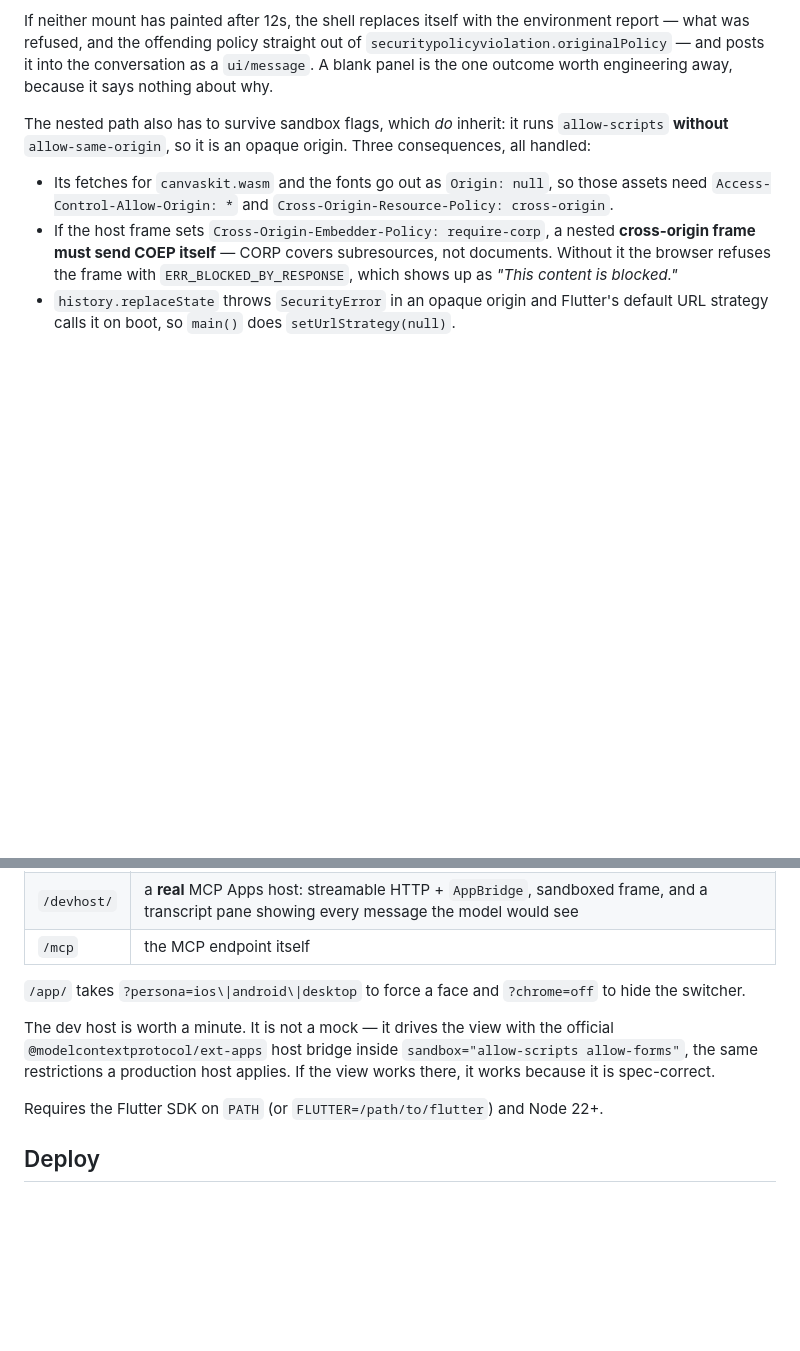
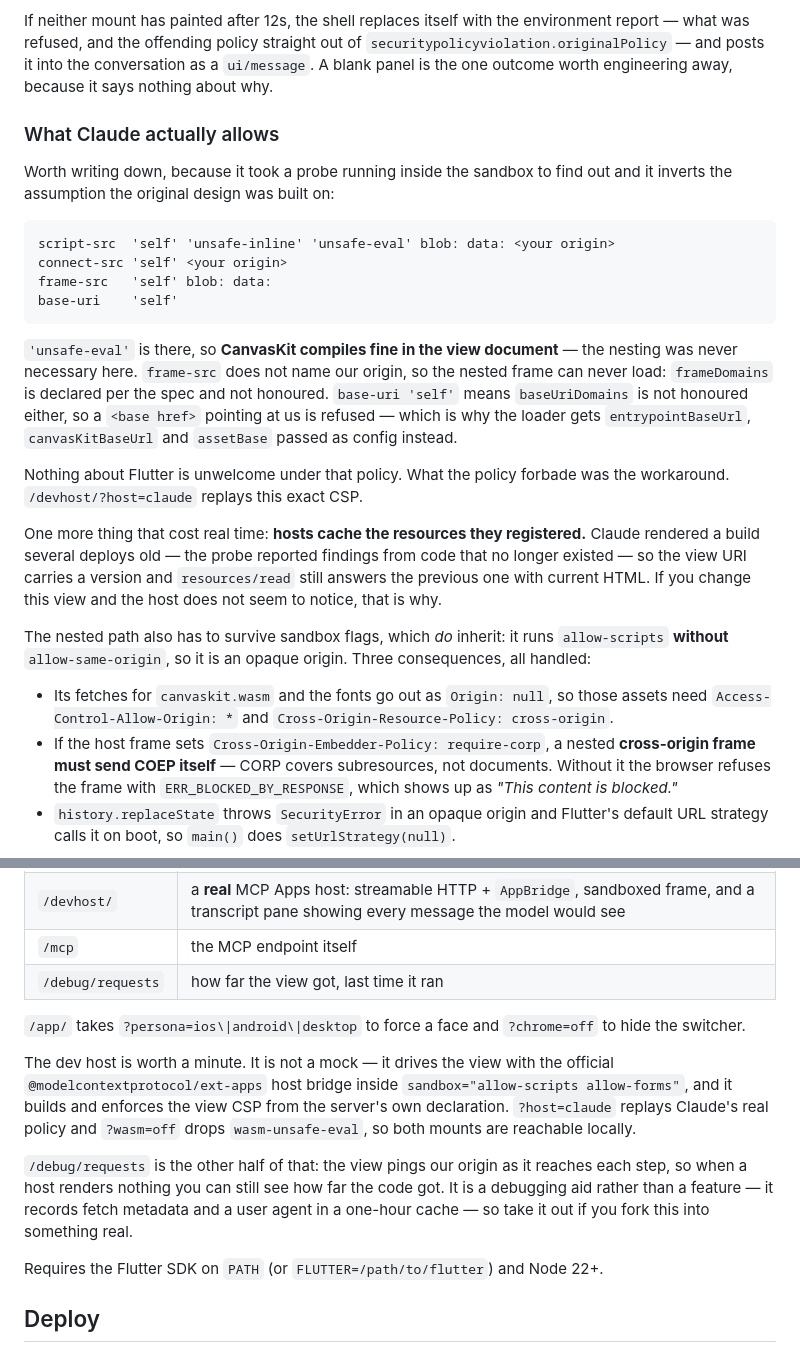
Before and after one commit to vpm238/flutter-mcp-app-demo, a Markdown page: README.md, 2 parts joined by grey strips. GitHub-like rendering; blank space fills up the shorter version.

Commit message:
Write down what Claude actually allows
The policy took a probe running inside the sandbox to obtain, and it inverts
the assumption the original design rested on: 'unsafe-eval' is granted, so
CanvasKit compiles in the view document and the nested frame was never needed
here — while frame-src and base-uri name neither of the domains the spec lets a
server declare, so the workaround was the only part that could not work.

Also records the caching behaviour that cost the most time: hosts render the
resource they registered, which can be many deploys old.

````diff
--- a/README.md
+++ b/README.md
@@ -105,6 +105,34 @@ report — what was refused, and the offending policy straight out of
 a `ui/message`. A blank panel is the one outcome worth engineering away, because
 it says nothing about why.
 
+### What Claude actually allows
+
+Worth writing down, because it took a probe running inside the sandbox to find
+out and it inverts the assumption the original design was built on:
+
+```
+script-src  'self' 'unsafe-inline' 'unsafe-eval' blob: data: <your origin>
+connect-src 'self' <your origin>
+frame-src   'self' blob: data:
+base-uri    'self'
+```
+
+`'unsafe-eval'` is there, so **CanvasKit compiles fine in the view document** —
+the nesting was never necessary here. `frame-src` does not name our origin, so
+the nested frame can never load: `frameDomains` is declared per the spec and not
+honoured. `base-uri 'self'` means `baseUriDomains` is not honoured either, so a
+`<base href>` pointing at us is refused — which is why the loader gets
+`entrypointBaseUrl`, `canvasKitBaseUrl` and `assetBase` passed as config instead.
+
+Nothing about Flutter is unwelcome under that policy. What the policy forbade was
+the workaround. `/devhost/?host=claude` replays this exact CSP.
+
+One more thing that cost real time: **hosts cache the resources they registered.**
+Claude rendered a build several deploys old — the probe reported findings from
+code that no longer existed — so the view URI carries a version and
+`resources/read` still answers the previous one with current HTML. If you change
+this view and the host does not seem to notice, that is why.
+
 The nested path also has to survive sandbox flags, which *do* inherit: it runs
 `allow-scripts` **without** `allow-same-origin`, so it is an opaque origin.
 Three consequences, all handled:
@@ -143,14 +171,22 @@ Three things to open:
 | `/app/` | the app as a plain web page, on local fixtures |
 | `/devhost/` | a **real** MCP Apps host: streamable HTTP + `AppBridge`, sandboxed frame, and a transcript pane showing every message the model would see |
 | `/mcp` | the MCP endpoint itself |
+| `/debug/requests` | how far the view got, last time it ran |
 
 `/app/` takes `?persona=ios\|android\|desktop` to force a face and `?chrome=off`
 to hide the switcher.
 
 The dev host is worth a minute. It is not a mock — it drives the view with the
 official `@modelcontextprotocol/ext-apps` host bridge inside
-`sandbox="allow-scripts allow-forms"`, the same restrictions a production host
-applies. If the view works there, it works because it is spec-correct.
+`sandbox="allow-scripts allow-forms"`, and it builds and enforces the view CSP
+from the server's own declaration. `?host=claude` replays Claude's real policy
+and `?wasm=off` drops `wasm-unsafe-eval`, so both mounts are reachable locally.
+
+`/debug/requests` is the other half of that: the view pings our origin as it
+reaches each step, so when a host renders nothing you can still see how far the
+code got. It is a debugging aid rather than a feature — it records fetch
+metadata and a user agent in a one-hour cache — so take it out if you fork this
+into something real.
 
 Requires the Flutter SDK on `PATH` (or `FLUTTER=/path/to/flutter`) and Node 22+.
 
````
